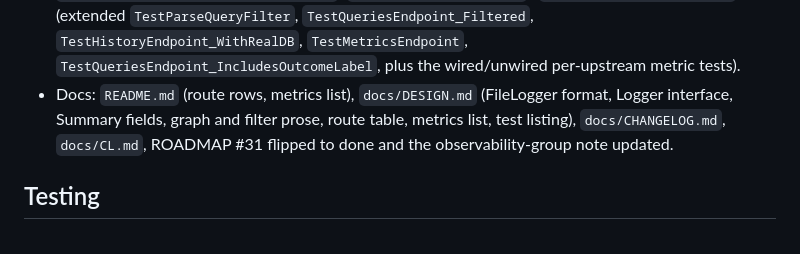
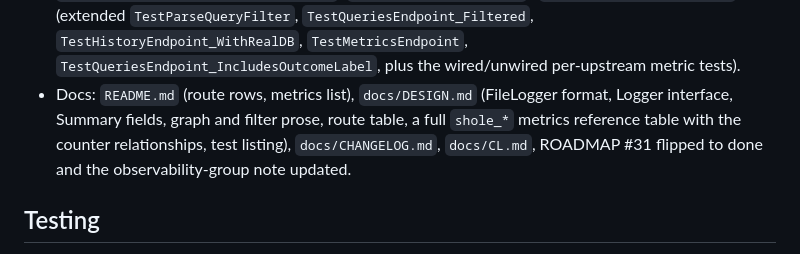
Before and after one commit to lcsabi/s-hole, a Markdown page: docs/cls/CL-77.md, the part around the change. Rendered like a GitHub page.

```diff
--- a/docs/cls/CL-77.md
+++ b/docs/cls/CL-77.md
@@ -169,8 +169,9 @@ Storage grows by about two bytes per row on a retention-bounded table.
   `TestMetricsEndpoint`, `TestQueriesEndpoint_IncludesOutcomeLabel`, plus the
   wired/unwired per-upstream metric tests).
 - Docs: `README.md` (route rows, metrics list), `docs/DESIGN.md` (FileLogger format,
-  Logger interface, Summary fields, graph and filter prose, route table, metrics
-  list, test listing), `docs/CHANGELOG.md`, `docs/CL.md`, ROADMAP #31 flipped to
+  Logger interface, Summary fields, graph and filter prose, route table, a full
+  `shole_*` metrics reference table with the counter relationships, test listing),
+  `docs/CHANGELOG.md`, `docs/CL.md`, ROADMAP #31 flipped to
   done and the observability-group note updated.
 
 ## Testing
```
Also changed, not shown: docs/DESIGN.md (+25 -6 lines).
